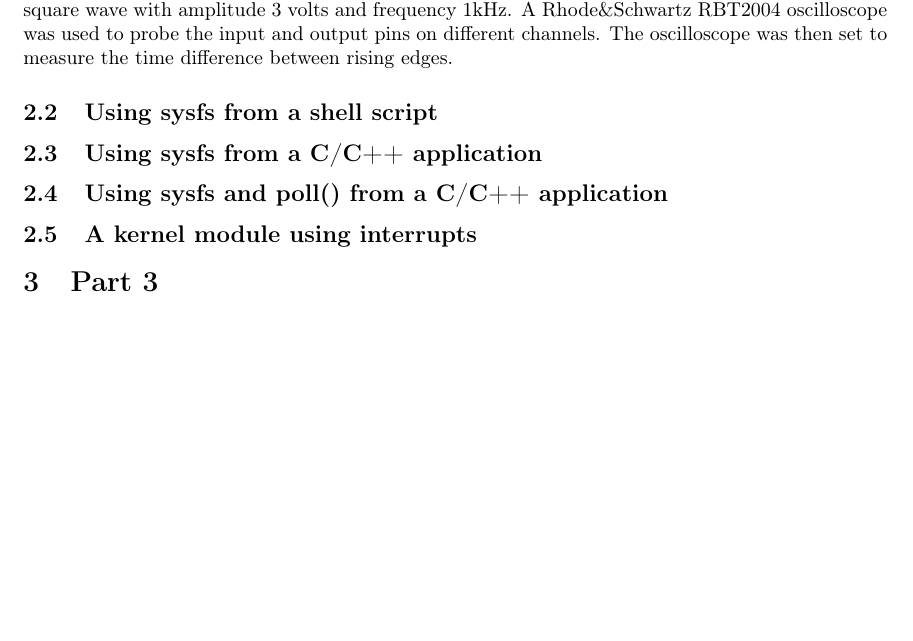
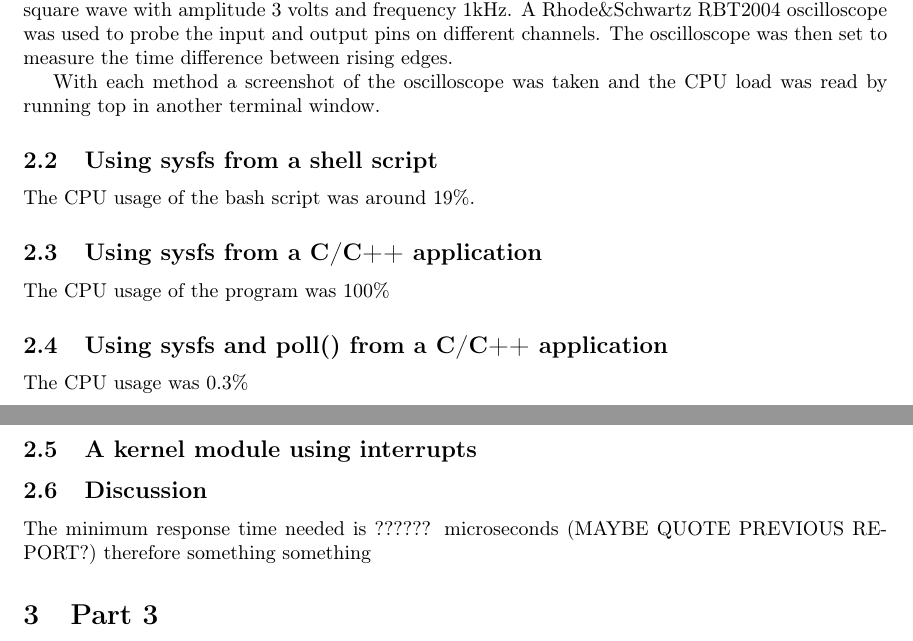
Before and after one commit to Steinarr134/EmbeddedGroupProjects, a LaTeX document (Project4KernelSpaceEncoderDriver/4.tex): part of page 1 of 2 before the commit and two parts of pages 1 and 2 of 4 after it, the two joined at a grey line, cut so that both start at the same text, the shorter picture padded with empty space. Compiled offline with pdfLaTeX.

Commit message:
Update on Overleaf.

```diff
--- a/Project4KernelSpaceEncoderDriver/4.tex
+++ b/Project4KernelSpaceEncoderDriver/4.tex
@@ -76,3 +76,4 @@ The four different methods for interfacing with the GPIO pins were tested.
 \subsection{Test Setup}
 A function generator ( WHAT MODEL?) was hooked up to pin ????????? and set to output a square wave with amplitude 3 volts and frequency 1kHz. A Rhode\&Schwartz RBT2004 oscilloscope was used to probe the input and output pins on different channels. The oscilloscope was then set to measure the time difference between rising edges.
 
+With each method a screenshot of the oscilloscope was taken and the CPU load was read by running top in another terminal window.
@@ -81,7 +87,23 @@ A function generator ( WHAT MODEL?) was hooked up to pin ????????? and set to ou
+    \label{fig:shell}
+\end{figure}
+The CPU usage of the bash script was around 19\%.
+
 \subsection{Using sysfs from a C/C++ application}
+
+The CPU usage of the program was 100\%
+
 \subsection{Using sysfs and poll() from a C/C++ application}
+
+The CPU usage was 0.3\%
+
 \subsection{A kernel module using interrupts}
 
+
+
+
+
+\subsection{Discussion}
+The minimum response time needed is ?????? microseconds (MAYBE QUOTE PREVIOUS REPORT?) therefore something something
 
 \section{Part 3}
 
```
Also changed, not shown: Project4KernelSpaceEncoderDriver/SCREENSHOT.PNG (deleted), Project4KernelSpaceEncoderDriver/p4_1.PNG (deleted), Project4KernelSpaceEncoderDriver/4.tex (5 more changed lines).
